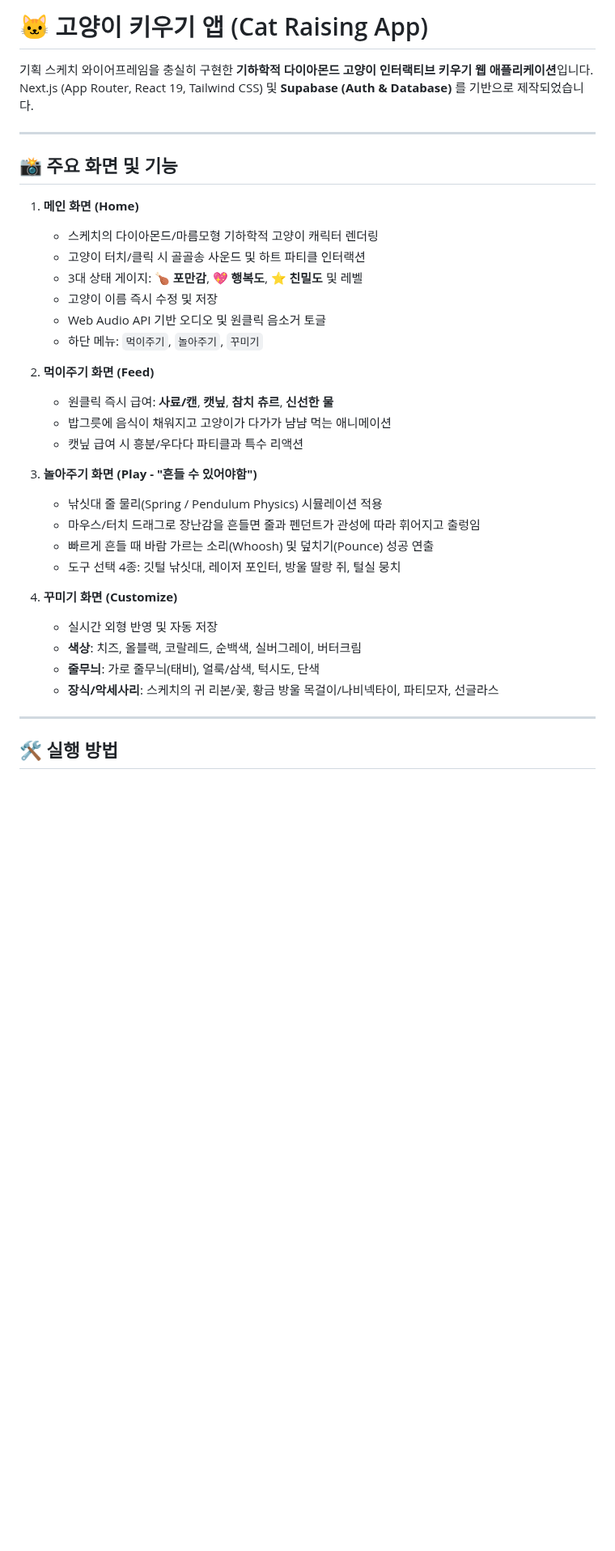
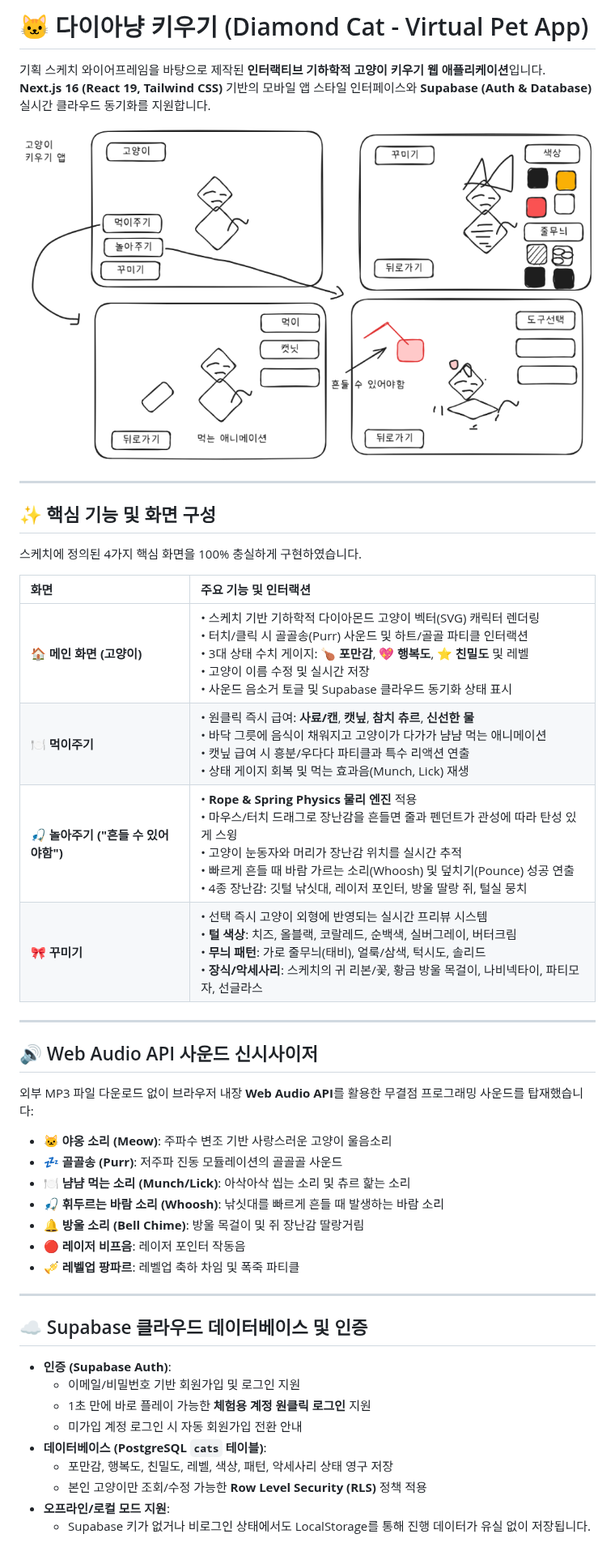
Before and after one commit to safecorners/catify, a Markdown page: README.md, the part around one of its changes. Shown at 81% size. Drawn GitHub-style; pictures changed too: public/sketch.png (added); blank space fills up the shorter version.

Commit message:
docs: add comprehensive README with sketch diagram, feature specs, and setup guide

```diff
--- a/README.md
+++ b/README.md
@@ -1,38 +1,47 @@
-# 🐱 고양이 키우기 앱 (Cat Raising App)
+# 🐱 다이아냥 키우기 (Diamond Cat - Virtual Pet App)
 
-기획 스케치 와이어프레임을 충실히 구현한 **기하학적 다이아몬드 고양이 인터랙티브 키우기 웹 애플리케이션**입니다.
-Next.js (App Router, React 19, Tailwind CSS) 및 **Supabase (Auth & Database)** 를 기반으로 제작되었습니다.
+기획 스케치 와이어프레임을 바탕으로 제작된 **인터랙티브 기하학적 고양이 키우기 웹 애플리케이션**입니다.
+**Next.js 16 (React 19, Tailwind CSS)** 기반의 모바일 앱 스타일 인터페이스와 **Supabase (Auth & Database)** 실시간 클라우드 동기화를 지원합니다.
+
+![기획 스케치](public/sketch.png)
 
 ---
 
-## 📸 주요 화면 및 기능
+## ✨ 핵심 기능 및 화면 구성
 
-1. **메인 화면 (Home)**
-   - 스케치의 다이아몬드/마름모형 기하학적 고양이 캐릭터 렌더링
-   - 고양이 터치/클릭 시 골골송 사운드 및 하트 파티클 인터랙션
-   - 3대 상태 게이지: **🍗 포만감**, **💖 행복도**, **⭐ 친밀도** 및 레벨
-   - 고양이 이름 즉시 수정 및 저장
-   - Web Audio API 기반 오디오 및 원클릭 음소거 토글
-   - 하단 메뉴: `먹이주기`, `놀아주기`, `꾸미기`
+스케치에 정의된 4가지 핵심 화면을 100% 충실하게 구현하였습니다.
 
-2. **먹이주기 화면 (Feed)**
-   - 원클릭 즉시 급여: **사료/캔**, **캣닢**, **참치 츄르**, **신선한 물**
-   - 밥그릇에 음식이 채워지고 고양이가 다가가 냠냠 먹는 애니메이션
-   - 캣닢 급여 시 흥분/우다다 파티클과 특수 리액션
-
-3. **놀아주기 화면 (Play - "흔들 수 있어야함")**
-   - 낚싯대 줄 물리(Spring / Pendulum Physics) 시뮬레이션 적용
-   - 마우스/터치 드래그로 장난감을 흔들면 줄과 펜던트가 관성에 따라 휘어지고 출렁임
-   - 빠르게 흔들 때 바람 가르는 소리(Whoosh) 및 덮치기(Pounce) 성공 연출
-   - 도구 선택 4종: 깃털 낚싯대, 레이저 포인터, 방울 딸랑 쥐, 털실 뭉치
-
-4. **꾸미기 화면 (Customize)**
-   - 실시간 외형 반영 및 자동 저장
-   - **색상**: 치즈, 올블랙, 코랄레드, 순백색, 실버그레이, 버터크림
-   - **줄무늬**: 가로 줄무늬(태비), 얼룩/삼색, 턱시도, 단색
-   - **장식/악세사리**: 스케치의 귀 리본/꽃, 황금 방울 목걸이/나비넥타이, 파티모자, 선글라스
+| 화면 | 주요 기능 및 인터랙션 |
+| :--- | :--- |
+| **🏠 메인 화면 (고양이)** | • 스케치 기반 기하학적 다이아몬드 고양이 벡터(SVG) 캐릭터 렌더링<br>• 터치/클릭 시 골골송(Purr) 사운드 및 하트/골골 파티클 인터랙션<br>• 3대 상태 수치 게이지: **🍗 포만감**, **💖 행복도**, **⭐ 친밀도** 및 레벨<br>• 고양이 이름 수정 및 실시간 저장<br>• 사운드 음소거 토글 및 Supabase 클라우드 동기화 상태 표시 |
+| **🍽️ 먹이주기** | • 원클릭 즉시 급여: **사료/캔**, **캣닢**, **참치 츄르**, **신선한 물**<br>• 바닥 그릇에 음식이 채워지고 고양이가 다가가 냠냠 먹는 애니메이션<br>• 캣닢 급여 시 흥분/우다다 파티클과 특수 리액션 연출<br>• 상태 게이지 회복 및 먹는 효과음(Munch, Lick) 재생 |
+| **🎣 놀아주기 ("흔들 수 있어야함")** | • **Rope & Spring Physics 물리 엔진** 적용<br>• 마우스/터치 드래그로 장난감을 흔들면 줄과 펜던트가 관성에 따라 탄성 있게 스윙<br>• 고양이 눈동자와 머리가 장난감 위치를 실시간 추적<br>• 빠르게 흔들 때 바람 가르는 소리(Whoosh) 및 덮치기(Pounce) 성공 연출<br>• 4종 장난감: 깃털 낚싯대, 레이저 포인터, 방울 딸랑 쥐, 털실 뭉치 |
+| **🎀 꾸미기** | • 선택 즉시 고양이 외형에 반영되는 실시간 프리뷰 시스템<br>• **털 색상**: 치즈, 올블랙, 코랄레드, 순백색, 실버그레이, 버터크림<br>• **무늬 패턴**: 가로 줄무늬(태비), 얼룩/삼색, 턱시도, 솔리드<br>• **장식/악세사리**: 스케치의 귀 리본/꽃, 황금 방울 목걸이, 나비넥타이, 파티모자, 선글라스 |
 
 ---
 
-## 🛠️ 실행 방법
+## 🔊 Web Audio API 사운드 신시사이저
 
+외부 MP3 파일 다운로드 없이 브라우저 내장 **Web Audio API**를 활용한 무결점 프로그래밍 사운드를 탑재했습니다:
+- 🐱 **야옹 소리 (Meow)**: 주파수 변조 기반 사랑스러운 고양이 울음소리
+- 💤 **골골송 (Purr)**: 저주파 진동 모듈레이션의 골골골 사운드
+- 🍽️ **냠냠 먹는 소리 (Munch/Lick)**: 아삭아삭 씹는 소리 및 츄르 핥는 소리
+- 🎣 **휘두르는 바람 소리 (Whoosh)**: 낚싯대를 빠르게 흔들 때 발생하는 바람 소리
+- 🔔 **방울 소리 (Bell Chime)**: 방울 목걸이 및 쥐 장난감 딸랑거림
+- 🔴 **레이저 비프음**: 레이저 포인터 작동음
+- 🎺 **레벨업 팡파르**: 레벨업 축하 차임 및 폭죽 파티클
+
+---
+
+## ☁️ Supabase 클라우드 데이터베이스 및 인증
+
+- **인증 (Supabase Auth)**:
+  - 이메일/비밀번호 기반 회원가입 및 로그인 지원
+  - 1초 만에 바로 플레이 가능한 **체험용 계정 원클릭 로그인** 지원
+  - 미가입 계정 로그인 시 자동 회원가입 전환 안내
+- **데이터베이스 (PostgreSQL `cats` 테이블)**:
+  - 포만감, 행복도, 친밀도, 레벨, 색상, 패턴, 악세사리 상태 영구 저장
+  - 본인 고양이만 조회/수정 가능한 **Row Level Security (RLS)** 정책 적용
+- **오프라인/로컬 모드 지원**:
+  - Supabase 키가 없거나 비로그인 상태에서도 LocalStorage를 통해 진행 데이터가 유실 없이 저장됩니다.
+
```
Also changed, not shown: other parts of README.md (+35 -24 lines), 2 other files.
